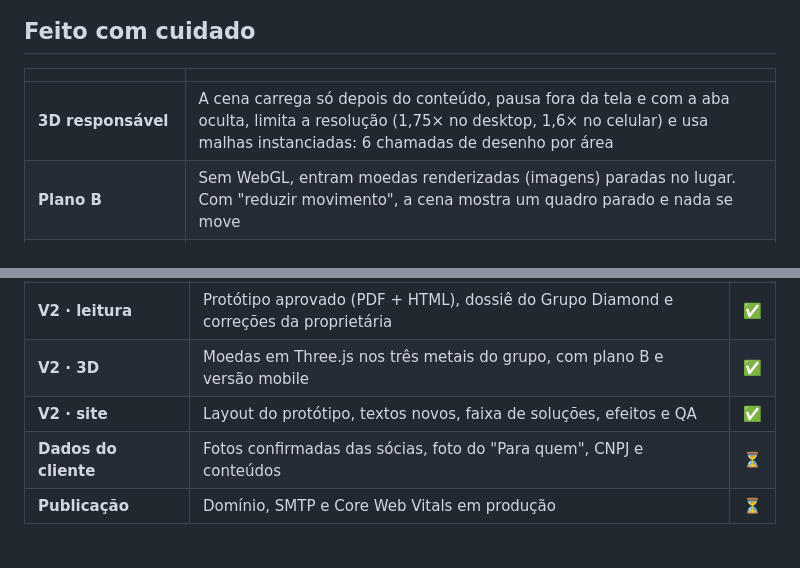
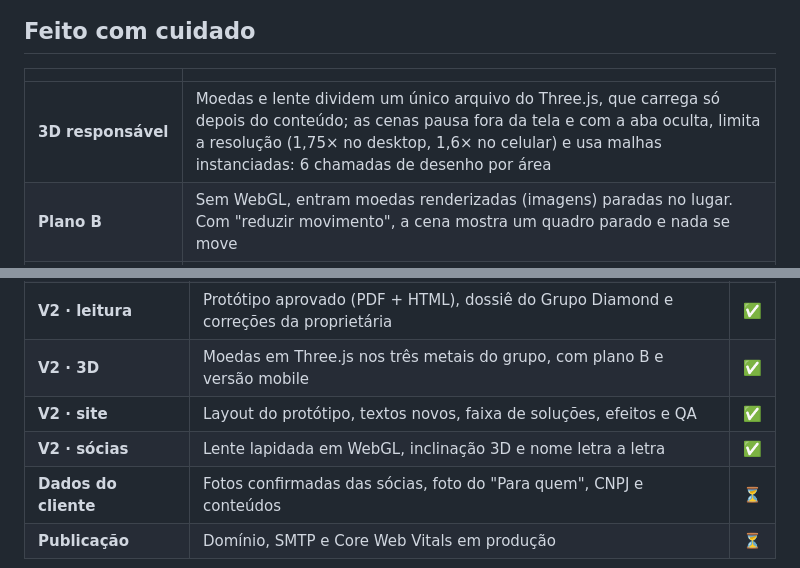
Before and after one commit to AlexandreGarciaJr/lasoldi-website, a Markdown page: README.md, 2 parts joined by grey strips. Drawn GitHub-style.

```diff
--- a/README.md
+++ b/README.md
@@ -83,7 +90,7 @@ com preenchimento que nasce do cursor, texto que rola e efeito magnético, e rol
 
 | | |
 |---|---|
-| **3D responsável** | A cena carrega só depois do conteúdo, pausa fora da tela e com a aba oculta, limita a resolução (1,75× no desktop, 1,6× no celular) e usa malhas instanciadas: 6 chamadas de desenho por área |
+| **3D responsável** | Moedas e lente dividem um único arquivo do Three.js, que carrega só depois do conteúdo; as cenas pausa fora da tela e com a aba oculta, limita a resolução (1,75× no desktop, 1,6× no celular) e usa malhas instanciadas: 6 chamadas de desenho por área |
 | **Plano B** | Sem WebGL, entram moedas renderizadas (imagens) paradas no lugar. Com "reduzir movimento", a cena mostra um quadro parado e nada se move |
 | **Mobile de verdade** | Menos moedas, sem desvio do cursor, menu em tela cheia, botões largos e nenhum efeito que dependa de hover |
 | **Acessibilidade** | Zero violações no axe (WCAG 2.1 AA) em desktop, tablet, celular e movimento reduzido. A faixa animada tem versão em lista para leitores de tela |
@@ -154,6 +163,7 @@ Envie para o `public_html/` **sem** `_kit/`, `docs/`, `src/`, `node_modules/`, `
 | **V2 · leitura** | Protótipo aprovado (PDF + HTML), dossiê do Grupo Diamond e correções da proprietária | ✅ |
 | **V2 · 3D** | Moedas em Three.js nos três metais do grupo, com plano B e versão mobile | ✅ |
 | **V2 · site** | Layout do protótipo, textos novos, faixa de soluções, efeitos e QA | ✅ |
+| **V2 · sócias** | Lente lapidada em WebGL, inclinação 3D e nome letra a letra | ✅ |
 | **Dados do cliente** | Fotos confirmadas das sócias, foto do "Para quem", CNPJ e conteúdos | ⏳ |
 | **Publicação** | Domínio, SMTP e Core Web Vitals em produção | ⏳ |
 
```
Also changed, not shown: other parts of README.md (+17 -8 lines), .github/preview-socias.jpg, 11 other files.
